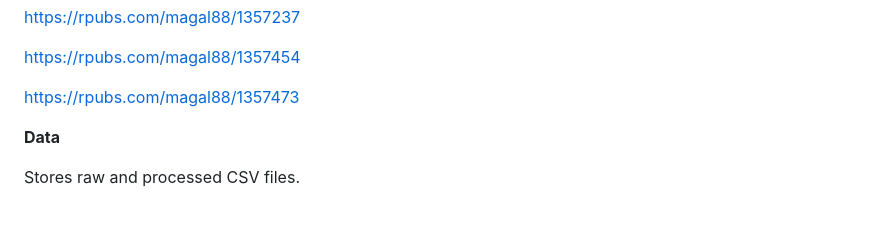
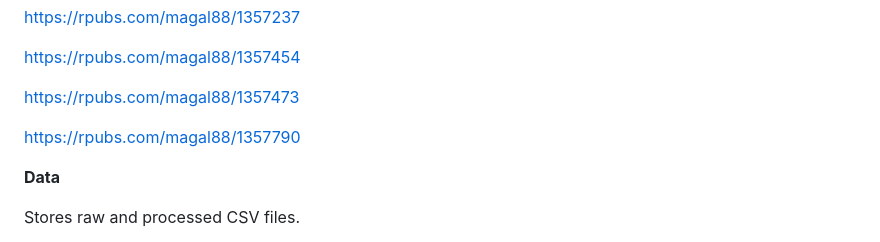
Before and after one commit to Magal88/BINF7700_Capstone_Eisik_Magali, a Markdown page: README.md, the part around the change. Drawn GitHub-style; blank space fills up the shorter version.

```diff
--- a/README.md
+++ b/README.md
@@ -57,6 +57,8 @@ The DNA methylation data used in this analysis was obtained from the Gene Expres
 
   https://rpubs.com/magal88/1357473
 
+  https://rpubs.com/magal88/1357790
+
 
 **Data**
 
```
